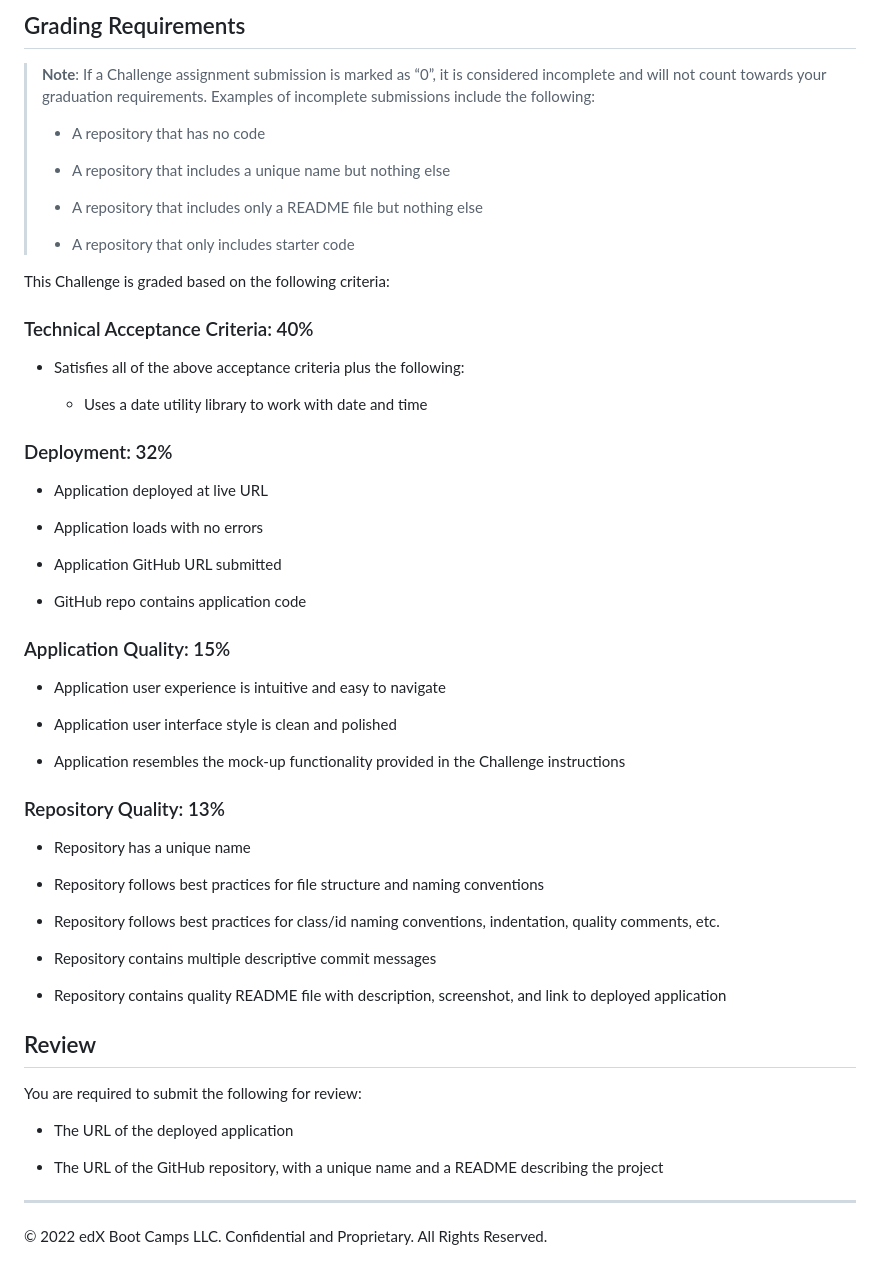
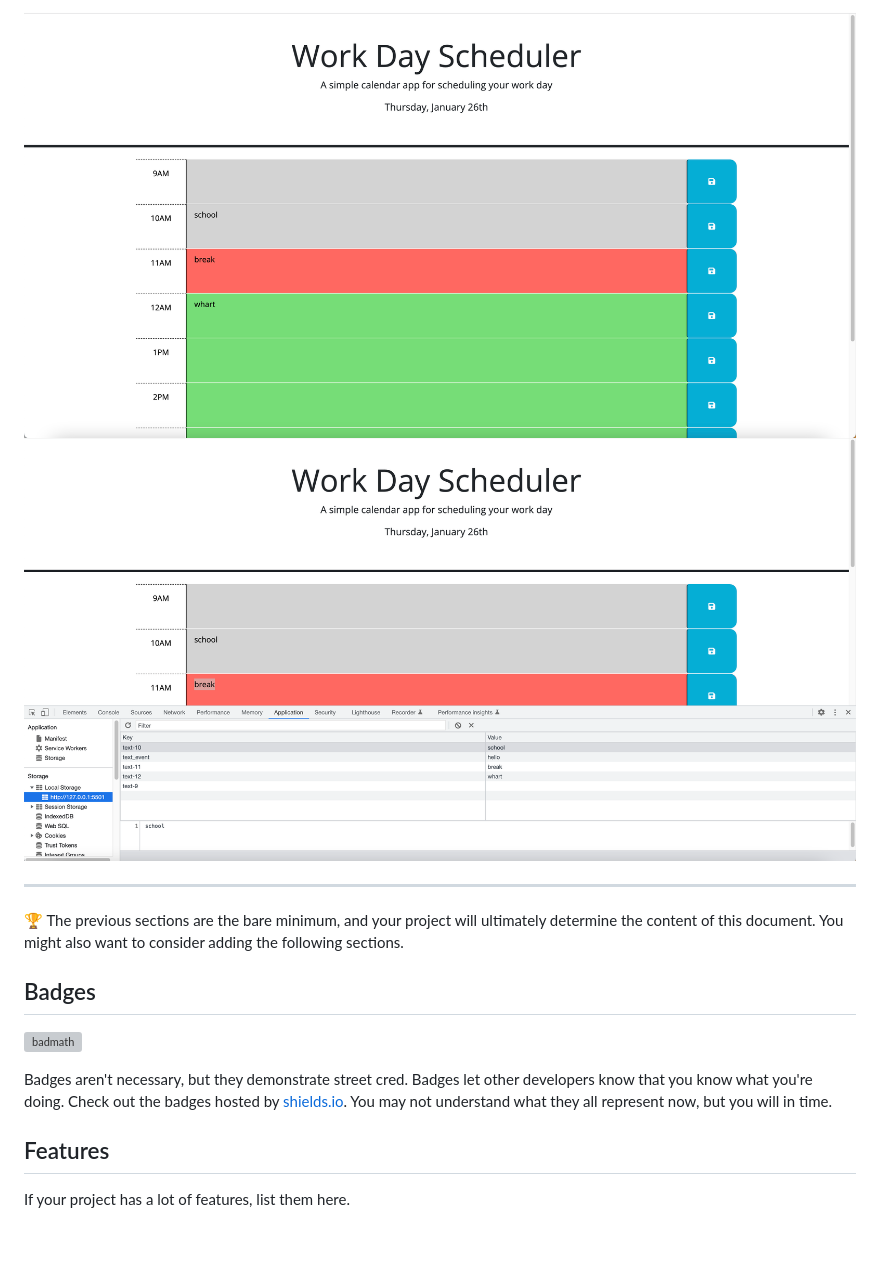
Before and after one commit to ZDastan/Daily-Planner, a Markdown page: README.md, the part around the change printed below. Drawn GitHub-style; pictures changed too: Assets/image/Screenshot 2023-01-26 at 23.27.37.png (added), Assets/image/Screenshot 2023-01-26 at 23.28.32.png (added); blank space fills up the shorter version; grey boxes are pictures that could not be loaded.

Commit message:
Readme file added

```diff
--- a/README.md
+++ b/README.md
@@ -39,61 +21,20 @@ The following animation demonstrates the application functionality:
 
-## Grading Requirements
+![alt text](Assets/image/Screenshot%202023-01-26%20at%2023.27.37.png)
+![alt text](Assets/image/Screenshot%202023-01-26%20at%2023.28.32.png)
 
-> **Note**: If a Challenge assignment submission is marked as “0”, it is considered incomplete and will not count towards your graduation requirements. Examples of incomplete submissions include the following:
->
-> * A repository that has no code
->
-> * A repository that includes a unique name but nothing else
->
-> * A repository that includes only a README file but nothing else
->
-> * A repository that only includes starter code
 
-This Challenge is graded based on the following criteria:
 
-### Technical Acceptance Criteria: 40%
 
-* Satisfies all of the above acceptance criteria plus the following:
+---
 
-  * Uses a date utility library to work with date and time
+🏆 The previous sections are the bare minimum, and your project will ultimately determine the content of this document. You might also want to consider adding the following sections.
 
-### Deployment: 32%
+## Badges
 
-* Application deployed at live URL
+![badmath](https://img.shields.io/github/languages/top/nielsenjared/badmath)
 
-* Application loads with no errors
+Badges aren't necessary, but they demonstrate street cred. Badges let other developers know that you know what you're doing. Check out the badges hosted by [shields.io](https://shields.io/). You may not understand what they all represent now, but you will in time.
 
-* Application GitHub URL submitted
+## Features
 
-* GitHub repo contains application code
-
-### Application Quality: 15%
-
-* Application user experience is intuitive and easy to navigate
-
-* Application user interface style is clean and polished
-
-* Application resembles the mock-up functionality provided in the Challenge instructions
-
-### Repository Quality: 13%
-
-* Repository has a unique name
-
-* Repository follows best practices for file structure and naming conventions
-
-* Repository follows best practices for class/id naming conventions, indentation, quality comments, etc.
-
-* Repository contains multiple descriptive commit messages
-
-* Repository contains quality README file with description, screenshot, and link to deployed application
-
-## Review
-
-You are required to submit the following for review:
-
-* The URL of the deployed application
-
-* The URL of the GitHub repository, with a unique name and a README describing the project
-
-- - -
-© 2022 edX Boot Camps LLC. Confidential and Proprietary. All Rights Reserved.
+If your project has a lot of features, list them here.
```
Also changed, not shown: other parts of README.md (+11 -29 lines).
